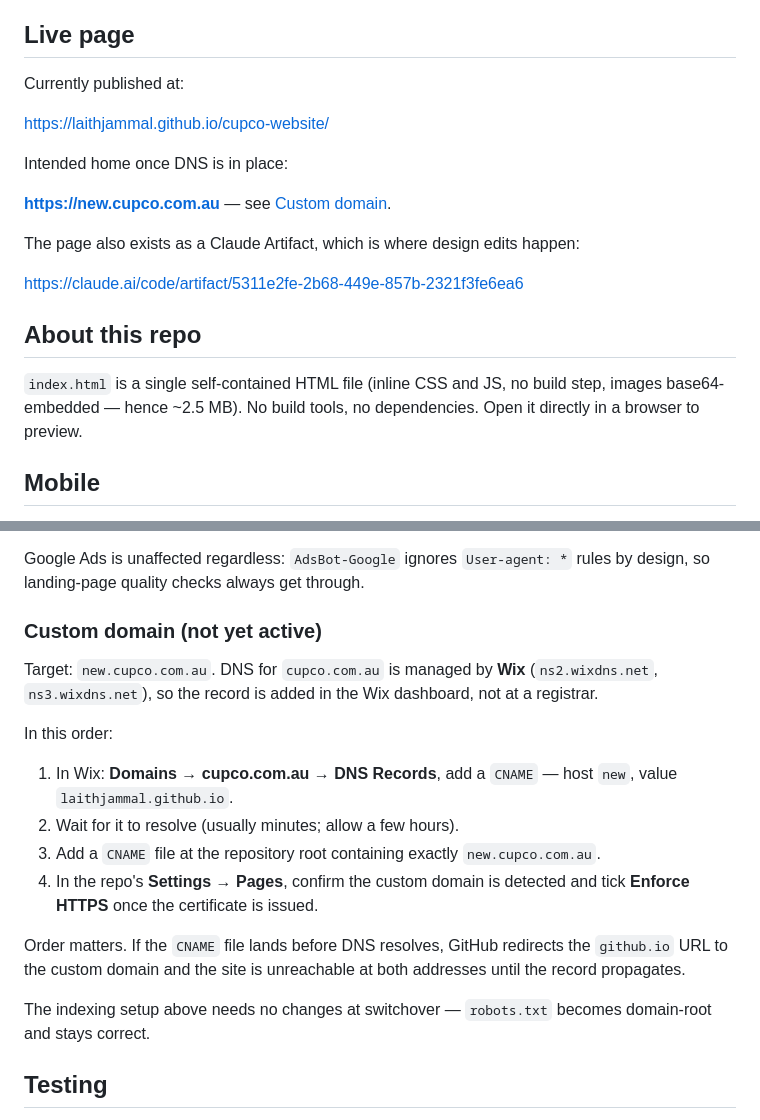
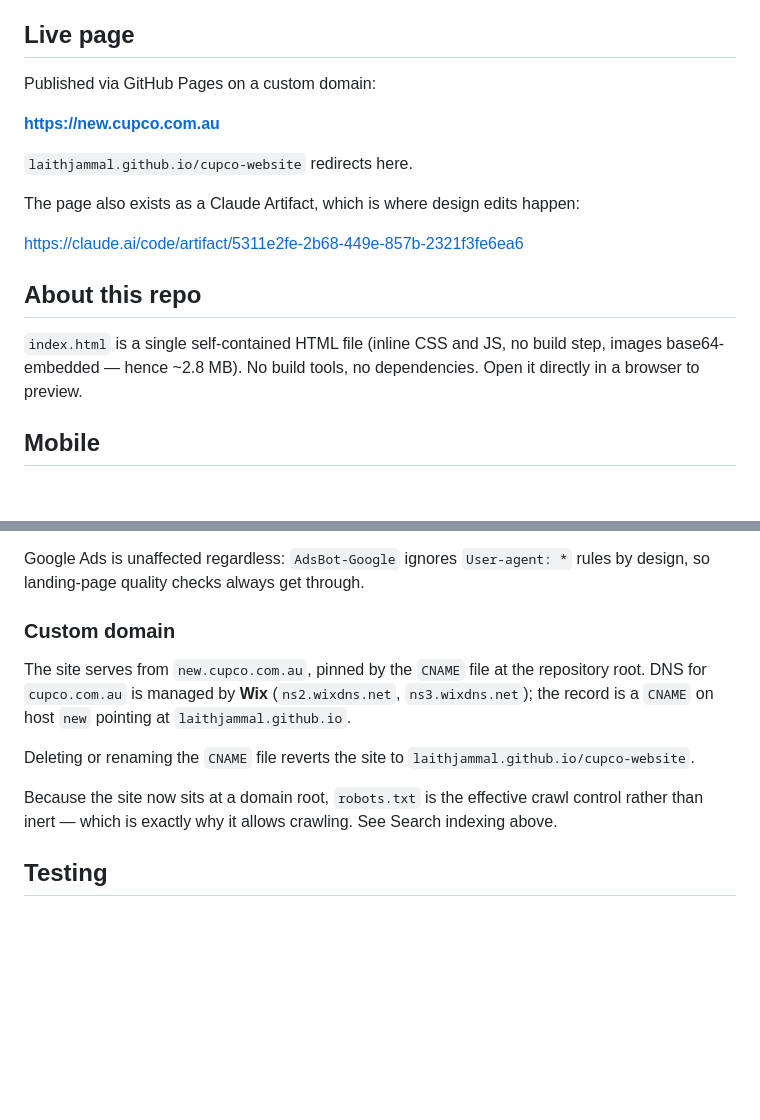
Before and after one commit to laithjammal/cupco-website, a Markdown page: README.md, 2 parts joined by grey strips. Rendered like a GitHub page; blank space fills up the shorter version.

Commit message:
Update README for the live custom domain
The CNAME file landed in 52afcb0 but this edit failed on a stale anchor.
Record that new.cupco.com.au is serving, why robots.txt is now the
effective crawl control, and correct the stale page size.

Co-Authored-By: Claude Opus 5 <noreply@anthropic.com>
Claude-Session: https://claude.ai/code/session_01DCvcM29q6SsyDEzVzJfv2o

```diff
--- a/README.md
+++ b/README.md
@@ -4,13 +4,11 @@ Standalone landing page for **Cupco**, a Sydney-based custom paper cup manufactu
 
 ## Live page
 
-Currently published at:
+Published via GitHub Pages on a custom domain:
 
-https://laithjammal.github.io/cupco-website/
+**https://new.cupco.com.au**
 
-Intended home once DNS is in place:
-
-**https://new.cupco.com.au** — see [Custom domain](#custom-domain-not-yet-active).
+`laithjammal.github.io/cupco-website` redirects here.
 
 The page also exists as a Claude Artifact, which is where design edits happen:
 
@@ -18,7 +16,7 @@ https://claude.ai/code/artifact/5311e2fe-2b68-449e-857b-2321f3fe6ea6
 
 ## About this repo
 
-`index.html` is a single self-contained HTML file (inline CSS and JS, no build step, images base64-embedded — hence ~2.5 MB). No build tools, no dependencies. Open it directly in a browser to preview.
+`index.html` is a single self-contained HTML file (inline CSS and JS, no build step, images base64-embedded — hence ~2.8 MB). No build tools, no dependencies. Open it directly in a browser to preview.
 
 ## Mobile
 
@@ -115,20 +113,13 @@ Those two are not in conflict — they are the only combination that works. Goog
 
 Google Ads is unaffected regardless: `AdsBot-Google` ignores `User-agent: *` rules by design, so landing-page quality checks always get through.
 
-### Custom domain (not yet active)
+### Custom domain
 
-Target: `new.cupco.com.au`. DNS for `cupco.com.au` is managed by **Wix** (`ns2.wixdns.net`, `ns3.wixdns.net`), so the record is added in the Wix dashboard, not at a registrar.
+The site serves from `new.cupco.com.au`, pinned by the `CNAME` file at the repository root. DNS for `cupco.com.au` is managed by **Wix** (`ns2.wixdns.net`, `ns3.wixdns.net`); the record is a `CNAME` on host `new` pointing at `laithjammal.github.io`.
 
-In this order:
+Deleting or renaming the `CNAME` file reverts the site to `laithjammal.github.io/cupco-website`.
 
-1. In Wix: **Domains → cupco.com.au → DNS Records**, add a `CNAME` — host `new`, value `laithjammal.github.io`.
-2. Wait for it to resolve (usually minutes; allow a few hours).
-3. Add a `CNAME` file at the repository root containing exactly `new.cupco.com.au`.
-4. In the repo's **Settings → Pages**, confirm the custom domain is detected and tick **Enforce HTTPS** once the certificate is issued.
-
-Order matters. If the `CNAME` file lands before DNS resolves, GitHub redirects the `github.io` URL to the custom domain and the site is unreachable at both addresses until the record propagates.
-
-The indexing setup above needs no changes at switchover — `robots.txt` becomes domain-root and stays correct.
+Because the site now sits at a domain root, `robots.txt` is the effective crawl control rather than inert — which is exactly why it allows crawling. See Search indexing above.
 
 ## Testing
 
```
